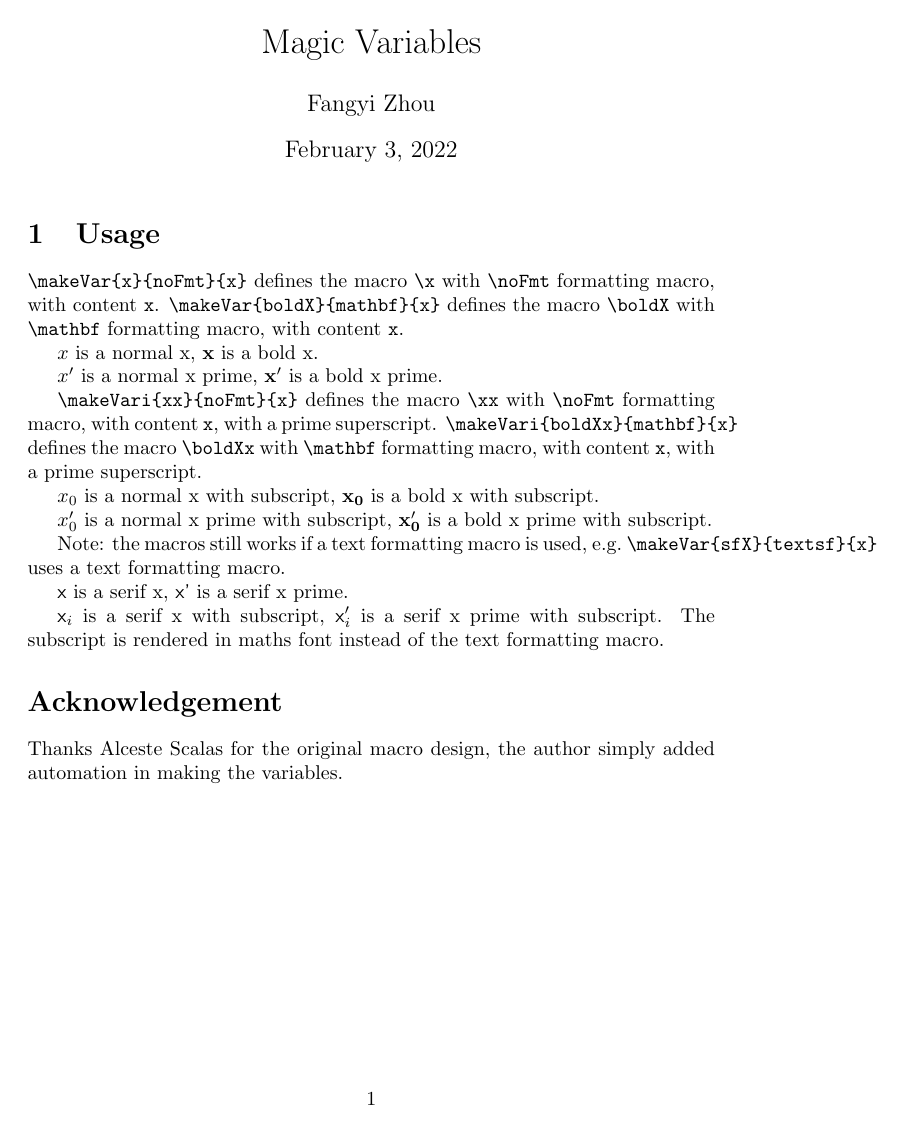
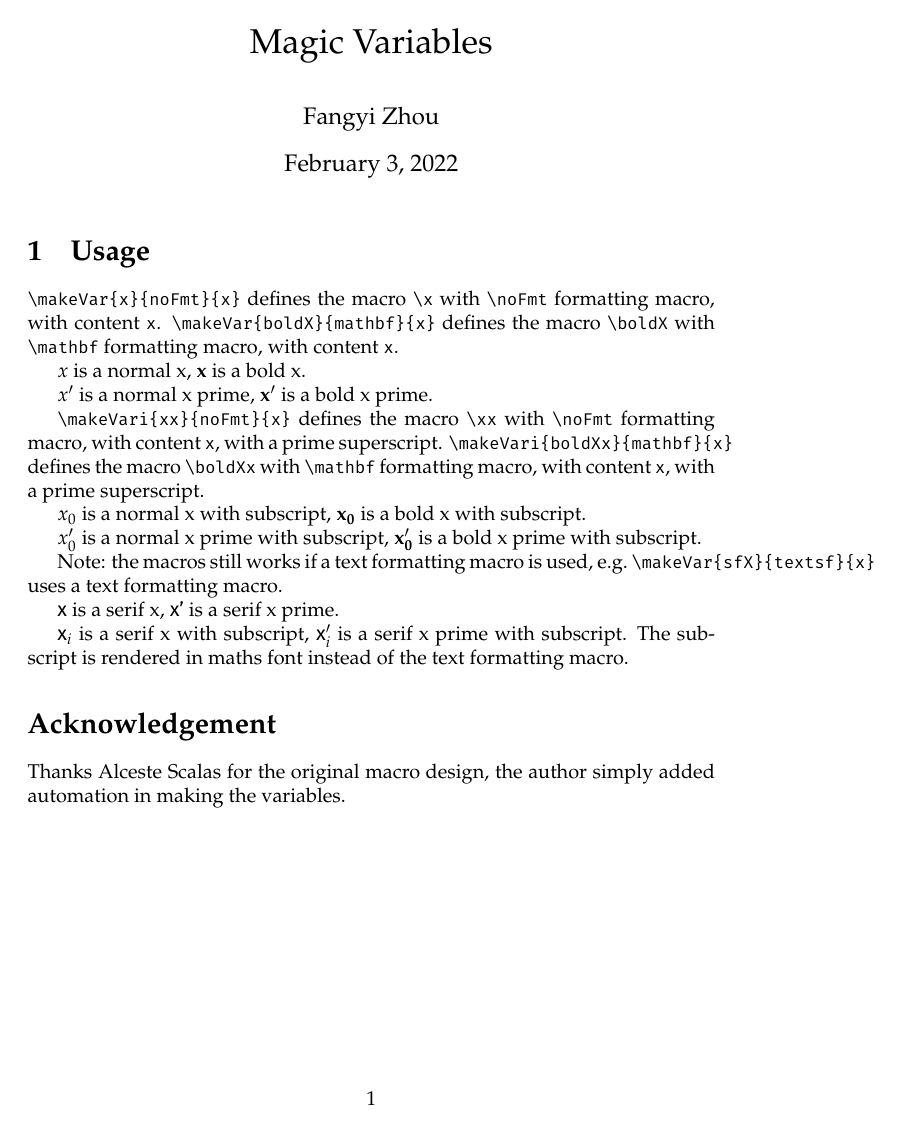
Before and after one commit to fangyi-zhou/magicvariables-sty, a LaTeX document (main.tex): the whole page. Compiled offline with pdfLaTeX.

Commit message:
Use my usual font config

```diff
--- a/main.tex
+++ b/main.tex
@@ -1,5 +1,8 @@
 \documentclass{article}
-
+\usepackage[T1]{fontenc}
+\usepackage{mathpazo}
+\usepackage[scale=0.85]{FiraMono}
+\usepackage{FiraSans}
 \usepackage{magicvariables}
 \makeVar{x}{noFmt}{x}
 \makeVari{xx}{noFmt}{x}
```
